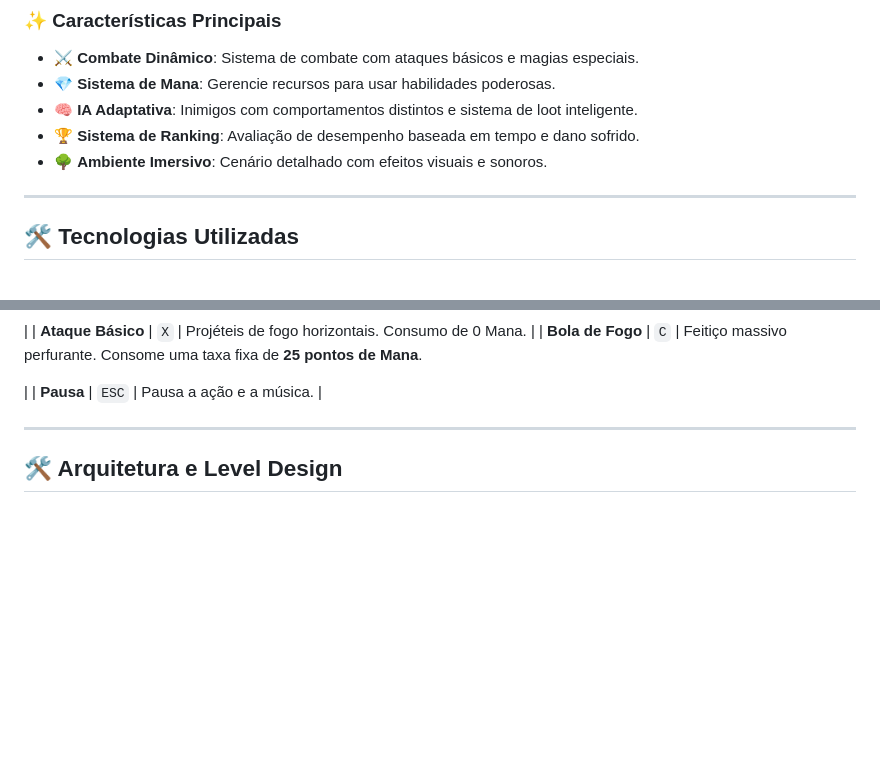
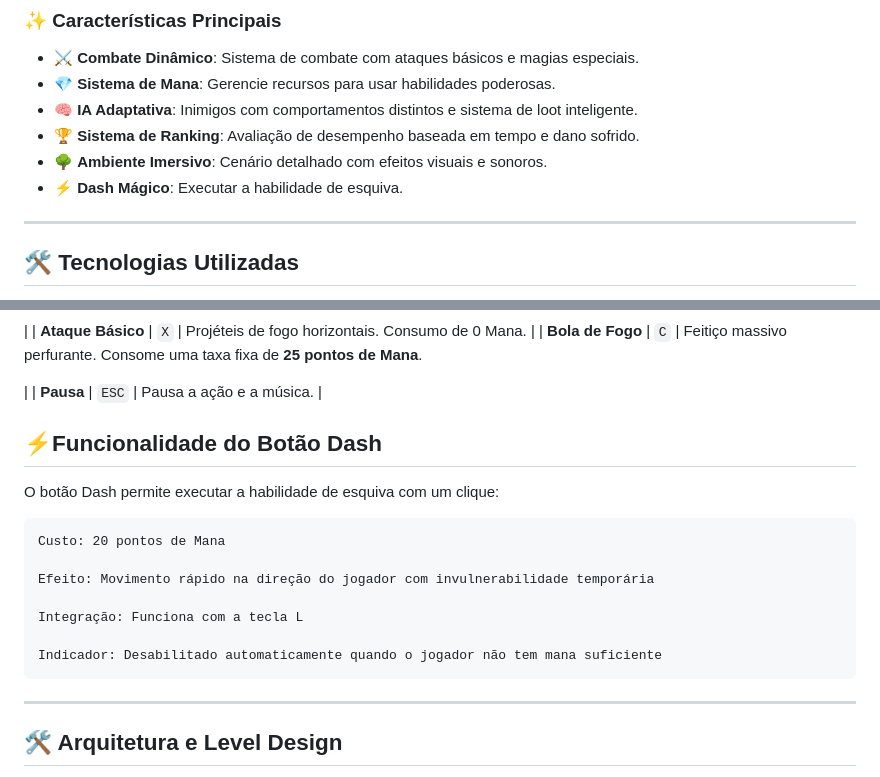
Before and after one commit to ianquepereira/Trabalho_Pratico_02_Computacao_Grafica, a Markdown page: README.md, 2 parts joined by grey strips. Rendered like a GitHub page; blank space fills up the shorter version.

Commit message:
Implement magic dash ability in gameplay
Added magic dash functionality with mana cost and effects.

```diff
--- a/README.md
+++ b/README.md
@@ -28,6 +28,7 @@ O desafio consiste em controlar um Mago que deve derrotar hordas de *Slimes* com
 - 🧠 **IA Adaptativa**: Inimigos com comportamentos distintos e sistema de loot inteligente.
 - 🏆 **Sistema de Ranking**: Avaliação de desempenho baseada em tempo e dano sofrido.
 - 🌳 **Ambiente Imersivo**: Cenário detalhado com efeitos visuais e sonoros.
+- ⚡ **Dash Mágico**: Executar a habilidade de esquiva.
 
 ---
 
@@ -114,6 +115,19 @@ Sobrevive a **3 ondas** de dificuldade incremental. O jogo culmina com o apareci
 
  |
 | **Pausa** | `ESC` | Pausa a ação e a música. |
+
+
+## ⚡Funcionalidade do Botão Dash
+
+O botão Dash permite executar a habilidade de esquiva com um clique:
+
+    Custo: 20 pontos de Mana
+
+    Efeito: Movimento rápido na direção do jogador com invulnerabilidade temporária
+
+    Integração: Funciona com a tecla L
+
+    Indicador: Desabilitado automaticamente quando o jogador não tem mana suficiente
 
 ---
 
```
